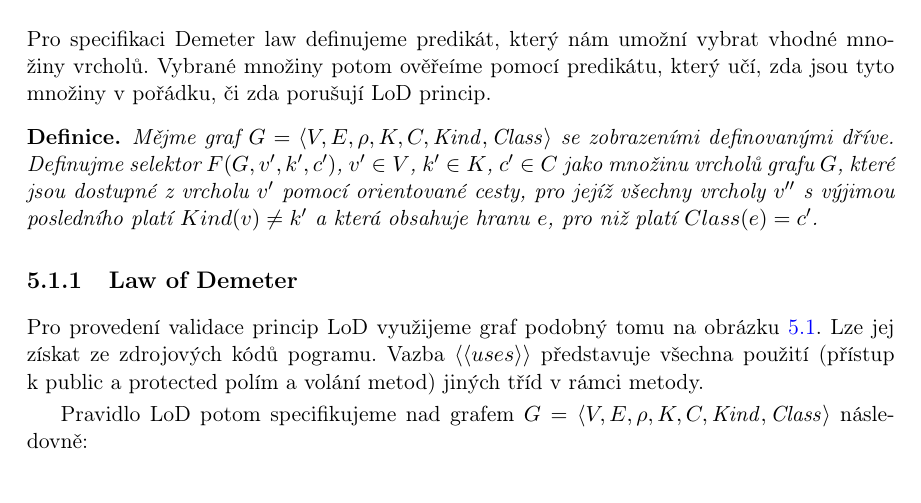
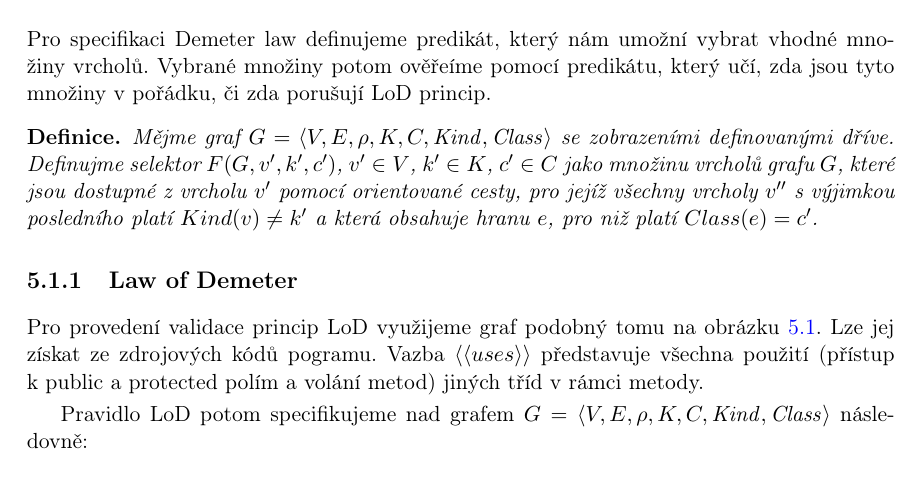
Before and after one commit to macekond/ismath, a LaTeX thesis (archval/thesis/archval.tex, which reads archval/thesis/chapters/05_implementation.tex): part of page 47 of 67, cut so that both start at the same text. Compiled offline with pdfLaTeX.

Commit message:
Fix typo in F operator definition

```diff
--- a/archval/thesis/chapters/05_implementation.tex
+++ b/archval/thesis/chapters/05_implementation.tex
@@ -6,7 +6,7 @@ TODO: Popis implementace/realizace se zaměřením na nestandardní části ře
 Pro specifikaci Demeter law definujeme predikát, který nám umožní vybrat vhodné množiny vrcholů. Vybrané množiny potom ověřeíme pomocí predikátu, který učí, zda jsou tyto množiny v pořádku, či zda porušují LoD princip.
 
 \begin{definition}
-Mějme graf $G = \langle V, E, \rho, K, C, \mathit{Kind}, \mathit{Class}\rangle$ se zobrazeními definovanými dříve. Definujme selektor $F(G, v', k', c')$, $v' \in V$, $k' \in K$, $c' \in C$ jako množinu vrcholů grafu $G$, které jsou dostupné z vrcholu $v'$ pomocí orientované cesty, pro jejíž všechny vrcholy $v''$ s~výjimou posledního platí $Kind(v) \ne k'$ a která obsahuje hranu $e$, pro niž platí $Class(e) = c' $.
+Mějme graf $G = \langle V, E, \rho, K, C, \mathit{Kind}, \mathit{Class}\rangle$ se zobrazeními definovanými dříve. Definujme selektor $F(G, v', k', c')$, $v' \in V$, $k' \in K$, $c' \in C$ jako množinu vrcholů grafu $G$, které jsou dostupné z vrcholu $v'$ pomocí orientované cesty, pro jejíž všechny vrcholy $v''$ s~výjimkou posledního platí $Kind(v) \ne k'$ a která obsahuje hranu $e$, pro niž platí $Class(e) = c' $.
 \end{definition}
 
 \subsection{Law of Demeter}
```
